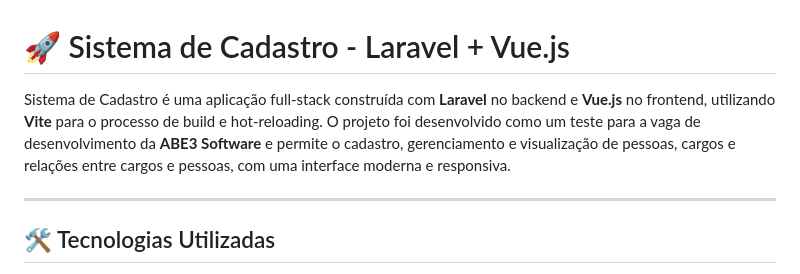
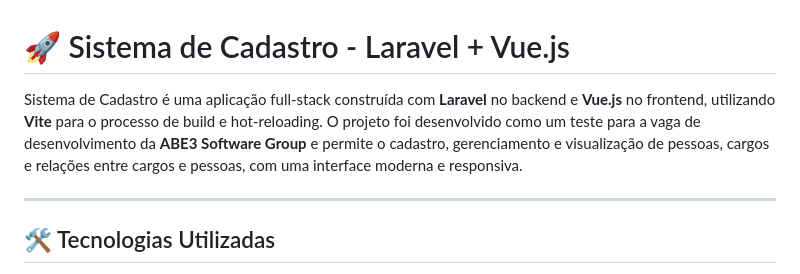
Before and after one commit to willsf2021/sistema-cadastro, a Markdown page: README.md, the part around the change. GitHub-like rendering.

Commit message:
Update README.md
Fixed company's name

```diff
--- a/README.md
+++ b/README.md
@@ -1,6 +1,6 @@
 # 🚀 Sistema de Cadastro - Laravel + Vue.js
 
-Sistema de Cadastro é uma aplicação full-stack construída com **Laravel** no backend e **Vue.js** no frontend, utilizando **Vite** para o processo de build e hot-reloading. O projeto foi desenvolvido como um teste para a vaga de desenvolvimento da **ABE3 Software** e permite o cadastro, gerenciamento e visualização de pessoas, cargos e relações entre cargos e pessoas, com uma interface moderna e responsiva.
+Sistema de Cadastro é uma aplicação full-stack construída com **Laravel** no backend e **Vue.js** no frontend, utilizando **Vite** para o processo de build e hot-reloading. O projeto foi desenvolvido como um teste para a vaga de desenvolvimento da **ABE3 Software Group** e permite o cadastro, gerenciamento e visualização de pessoas, cargos e relações entre cargos e pessoas, com uma interface moderna e responsiva.
 
 ---
 
```
